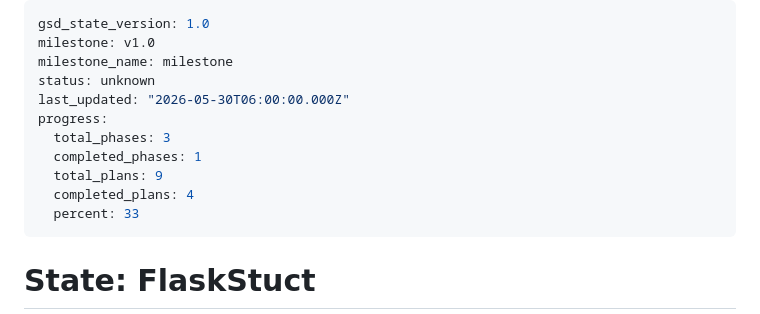
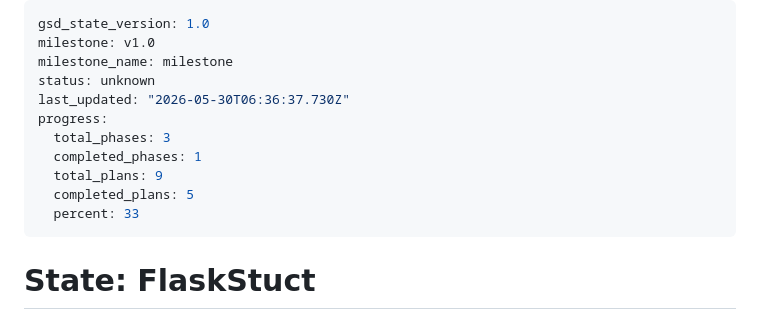
Before and after one commit to waldo7/BoilerFlask, a Markdown page: .planning/STATE.md, the part around the change. Rendered like a GitHub page.

```diff
--- a/.planning/STATE.md
+++ b/.planning/STATE.md
@@ -3,12 +3,12 @@ gsd_state_version: 1.0
 milestone: v1.0
 milestone_name: milestone
 status: unknown
-last_updated: "2026-05-30T06:00:00.000Z"
+last_updated: "2026-05-30T06:36:37.730Z"
 progress:
   total_phases: 3
   completed_phases: 1
   total_plans: 9
-  completed_plans: 4
+  completed_plans: 5
   percent: 33
 ---
 
```
Also changed, not shown: .planning/ROADMAP.md (+2 -2 lines), 1 other file.
